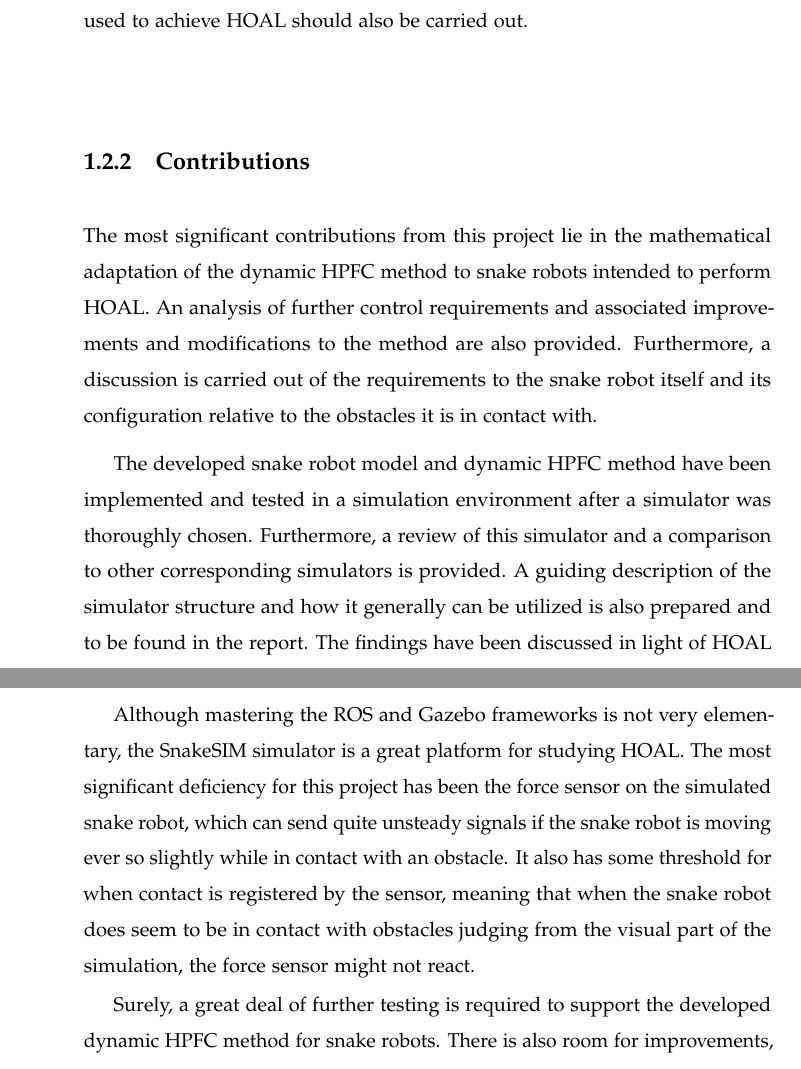
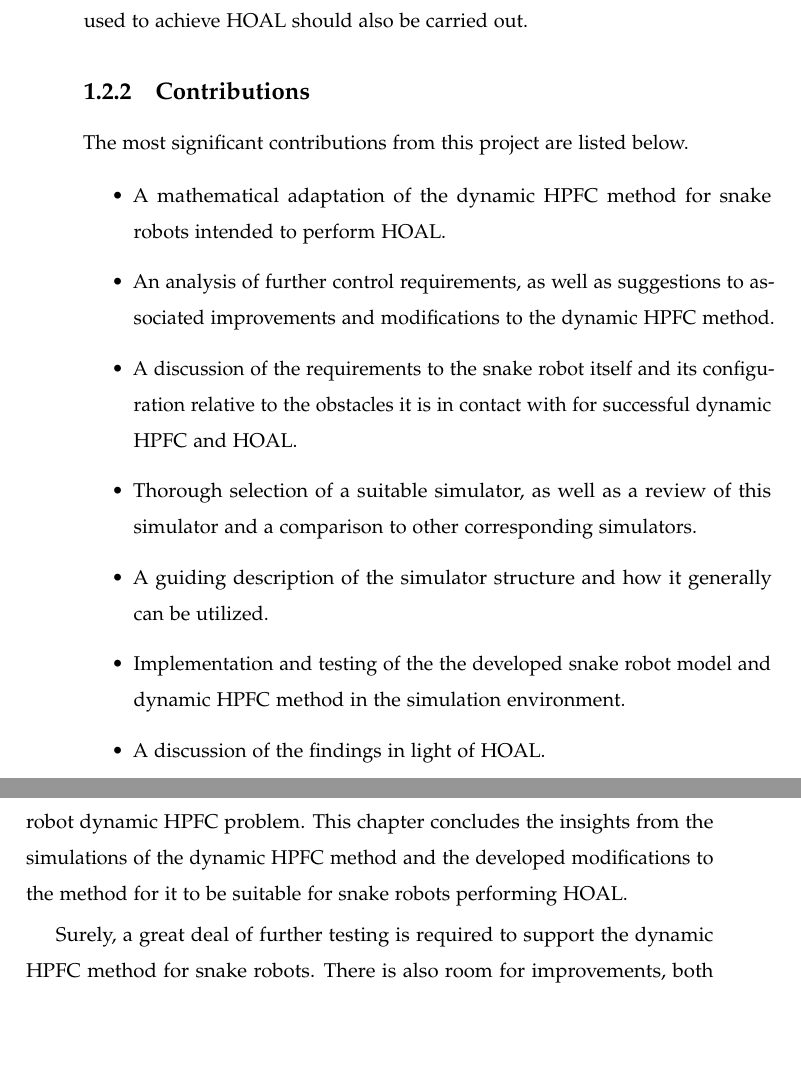
Before and after one commit to atussak/MASTEROPPGAVE, a LaTeX thesis (main.tex, which reads chapters/01_introduction.tex, chapters/08_conclusion.tex): two parts of pages 24 and 140 of 152 before the commit and two parts of pages 24 and 139 of 150 after it, joined at a grey line, cut so that both start at the same text, the shorter picture padded with empty space. Compiled offline with pdfLaTeX.

Commit message:
Updates from Overleaf

```diff
--- a/chapters/01_introduction.tex
+++ b/chapters/01_introduction.tex
@@ -40,9 +40,23 @@ The detailed assignment for this thesis is provided in the very beginning of the
 
 \subsection{Contributions}
 
-The most significant contributions from this project lie in the mathematical adaptation of the dynamic HPFC method to snake robots intended to perform HOAL. An analysis of further control requirements and associated improvements and modifications to the method are also provided. Furthermore, a discussion is carried out of the requirements to the snake robot itself and its configuration relative to the obstacles it is in contact with.
+The most significant contributions from this project are listed below.
 
-The developed snake robot model and dynamic HPFC method have been implemented and tested in a simulation environment after a simulator was thoroughly chosen. Furthermore, a review of this simulator and a comparison to other corresponding simulators is provided. A guiding description of the simulator structure and how it generally can be utilized is also prepared and to be found in the report. The findings have been discussed in light of HOAL and improvements to the dynamic HPFC method and control structure are proposed. Lastly, some key aspects for achieving HOAL are suggested and discussed.
+\begin{itemize}
+    \item A mathematical adaptation of the dynamic HPFC method for snake robots intended to perform HOAL.
+    \item An analysis of further control requirements, as well as suggestions to associated improvements and modifications to the dynamic HPFC method.
+    \item A discussion of the requirements to the snake robot itself and its configuration relative to the obstacles it is in contact with for successful dynamic HPFC and HOAL.
+    \item Thorough selection of a suitable simulator, as well as a review of this simulator and a comparison to other corresponding simulators.
+    \item A guiding description of the simulator structure and how it generally can be utilized.
+    \item Implementation and testing of the the developed snake robot model and dynamic HPFC method in the simulation environment.
+    \item A discussion of the findings in light of HOAL.
+    \item Proposals for further improvements to the snake robot dynamic HPFC method and control structure.
+    \item Suggestions to some key aspects for achieving HOAL and a discussion of these.
+\end{itemize}
+
+%The most significant contributions from this project lie in the mathematical adaptation of the dynamic HPFC method to snake robots intended to perform HOAL. An analysis of further control requirements and associated improvements and modifications to the method are also provided. Furthermore, a discussion is carried out of the requirements to the snake robot itself and its configuration relative to the obstacles it is in contact with.
+
+%The developed snake robot model and dynamic HPFC method have been implemented and tested in a simulation environment after a simulator was thoroughly chosen. Furthermore, a review of this simulator and a comparison to other corresponding simulators is provided. A guiding description of the simulator structure and how it generally can be utilized is also prepared and to be found in the report. The findings have been discussed in light of HOAL and improvements to the dynamic HPFC method and control structure are proposed. Lastly, some key aspects for achieving HOAL are suggested and discussed.
 
 
 \section{Model specifications} \label{ch:model_specs}
--- a/chapters/08_conclusion.tex
+++ b/chapters/08_conclusion.tex
@@ -1,6 +1,10 @@
 \chapter{Conclusion}\label{ch:conclusion}
 
-This project has studied the adaptation and application of dynamic HPFC on snake robots to allow for both natural and virtual constraints on position and force to be met during propulsion. The focus has been on controlling variables that are considered necessary for achieving HOAL. That includes the position and orientation of the snake robot alongside obstacles and the contact force between the snake robot and obstacles. A lot of the contributions to the research topic have been formulations and definitions for the snake robot dynamic HPFC problem.
+This project has studied the adaptation and application of dynamic HPFC on snake robots to allow for both natural and virtual constraints on position and force to be met during propulsion. The focus has been on controlling variables that are considered necessary for achieving HOAL. That includes the position and orientation of the snake robot alongside obstacles and the contact force between the snake robot and obstacles. A lot of the contributions to the research topic have been formulations and definitions for the snake robot dynamic HPFC problem. This chapter concludes the insights from the simulations of the dynamic HPFC method and the developed modifications to the method for it to be suitable for snake robots performing HOAL.
+
+Surely, a great deal of further testing is required to support the dynamic HPFC method for snake robots. There is also room for improvements, both when it comes to the mathematical foundation and the test environment. These aspects are regarded in Chapter \ref{ch:future}.
+
+\section{Insights from simulations}
 
 From the experiments it can be concluded that the modifications made to the dynamic HPFC method are not alone sufficient for controlling the several contact points of a snake robot independently. This is especially the case for snake robots with a moderate number of joints. However, the performance was considerably increased with the developed additions that assign certain actuated joints to certain contacts so that the control of the different contacts do not overlap.
 
@@ -10,9 +14,9 @@ The control managed to steer the position and force to follow constant reference
 
 One solution for considering the presence of passive unactuated joints based on the dynamic coupling of the snake robot was presented and tested. From the experiment it is obvious that some adaption of the dynamical joint torque calculation is indeed necessary, although this method might not be the most ideal, as discussed in Chapter \ref{ch:discussion}. The solution should be developed further and adapted more thoroughly to the snake robot case.
 
-Although mastering the ROS and Gazebo frameworks is not very elementary, the SnakeSIM simulator is a great platform for studying HOAL. The most significant deficiency for this project has been the force sensor on the simulated snake robot, which can send quite unsteady signals if the snake robot is moving ever so slightly while in contact with an obstacle. It also has some threshold for when contact is registered by the sensor, meaning that when the snake robot does seem to be in contact with obstacles judging from the visual part of the simulation, the force sensor might not react.
+%Although mastering the ROS and Gazebo frameworks is not very elementary, the SnakeSIM simulator is a great platform for studying HOAL. The most significant deficiency for this project has been the force sensor on the simulated snake robot, which can send quite unsteady signals if the snake robot is moving ever so slightly while in contact with an obstacle. It also has some threshold for when contact is registered by the sensor, meaning that when the snake robot does seem to be in contact with obstacles judging from the visual part of the simulation, the force sensor might not react.
 
-Surely, a great deal of further testing is required to support the developed dynamic HPFC method for snake robots. There is also room for improvements, both when it comes to the mathematical foundation and the test environment. These aspects are regarded in Chapter \ref{ch:future}.
+
 
 \chapter{Future work}\label{ch:future}
 
```
Also changed, not shown: chapters/07_discussion.tex (+7 -6 lines), chapters/3 - Theory/Locomotion.tex (+2 -2 lines), chapters/6 - Experiments/experiment-setup.tex (+1 -1 lines), main.tex (+1 -1 lines), figures/modelspecs/superbasicsnake.pdf, figures/modelspecs/superbasicsnakenobstacles.pdf, figures/theory/kinematics1.pdf, chapters/08_conclusion.tex (2 more changed lines), 3 other files.
